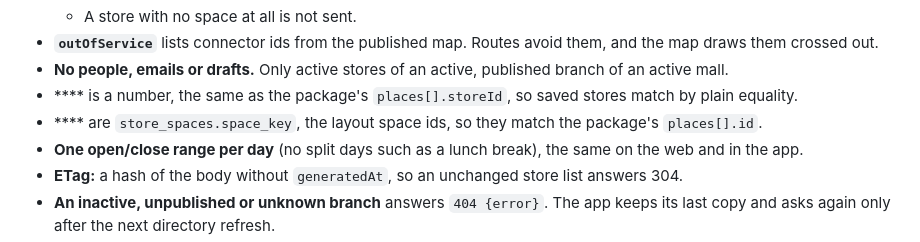
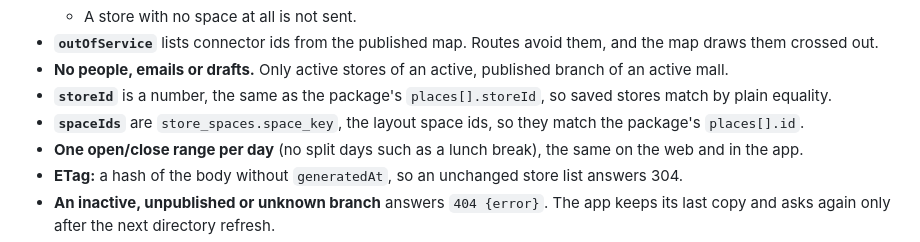
Before and after one commit to DynamIQ-Enterprise-Solutions/LIQo, a Markdown page: docs/shopper-package-format.md, the part around the change. Rendered like a GitHub page.

Commit message:
Docs: restore two field names lost in the last edit
Co-Authored-By: Claude Opus 5.5 <noreply@anthropic.com>

```diff
--- a/docs/shopper-package-format.md
+++ b/docs/shopper-package-format.md
@@ -223,8 +223,8 @@ GET /api/shopper/branches/:id/live        ETag; answers 304 to If-None-Match
   - A store with no space at all is not sent.
 - **`outOfService`** lists connector ids from the published map. Routes avoid them, and the map draws them crossed out.
 - **No people, emails or drafts.** Only active stores of an active, published branch of an active mall.
-- **** is a number, the same as the package's `places[].storeId`, so saved stores match by plain equality.
-- **** are `store_spaces.space_key`, the layout space ids, so they match the package's `places[].id`.
+- **`storeId`** is a number, the same as the package's `places[].storeId`, so saved stores match by plain equality.
+- **`spaceIds`** are `store_spaces.space_key`, the layout space ids, so they match the package's `places[].id`.
 - **One open/close range per day** (no split days such as a lunch break), the same on the web and in the app.
 - **ETag:** a hash of the body without `generatedAt`, so an unchanged store list answers 304.
 - **An inactive, unpublished or unknown branch** answers `404 {error}`. The app keeps its last copy and asks again only after the next directory refresh.
```
